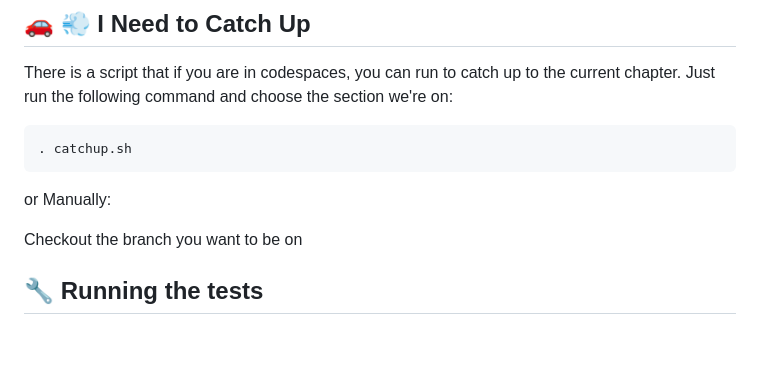
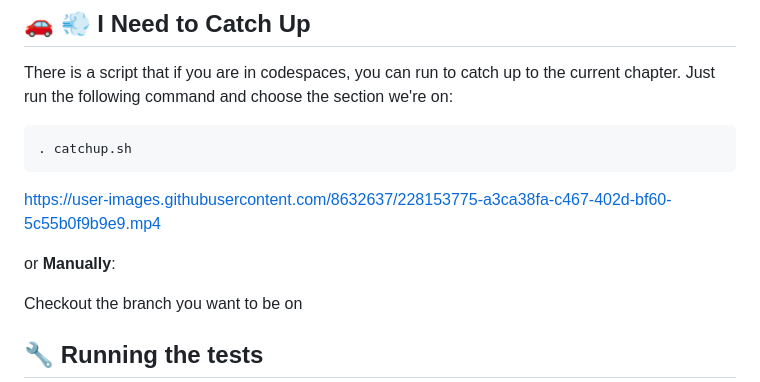
Before and after one commit to tataraba/simplesite, a Markdown page: README.md, the part around the change. Rendered like a GitHub page; blank space fills up the shorter version.

Commit message:
Update README.md
Adds Video to catchup

````diff
--- a/README.md
+++ b/README.md
@@ -97,7 +97,9 @@ There is a script that if you are in codespaces, you can run to catch up to the
 . catchup.sh
 ```
 
-or Manually:
+https://user-images.githubusercontent.com/8632637/228153775-a3ca38fa-c467-402d-bf60-5c55b0f9b9e9.mp4
+
+or **Manually**:
 
 
 Checkout the branch you want to be on
````
